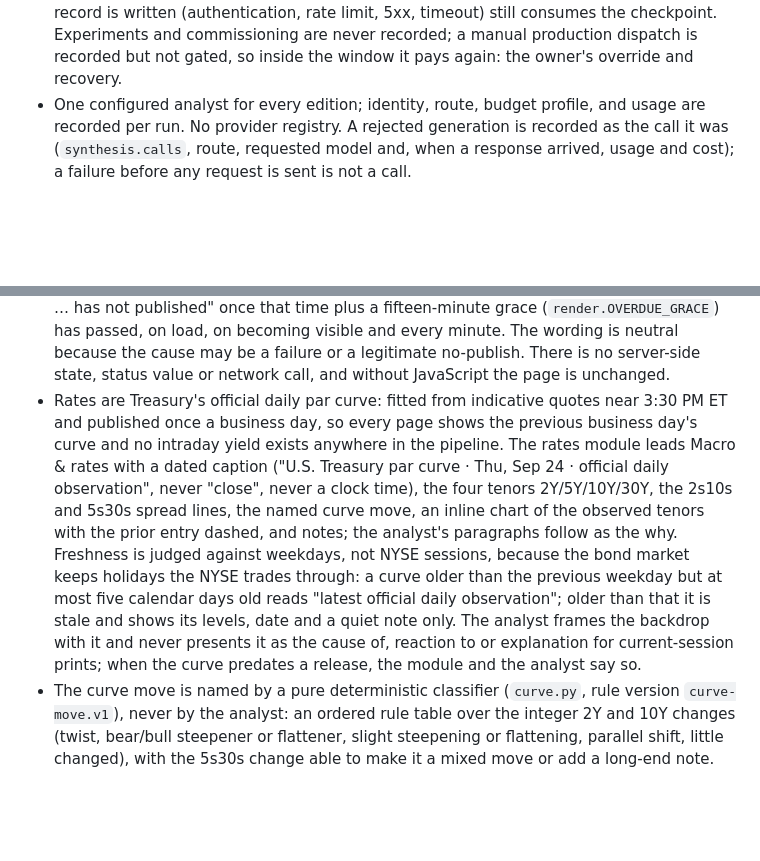
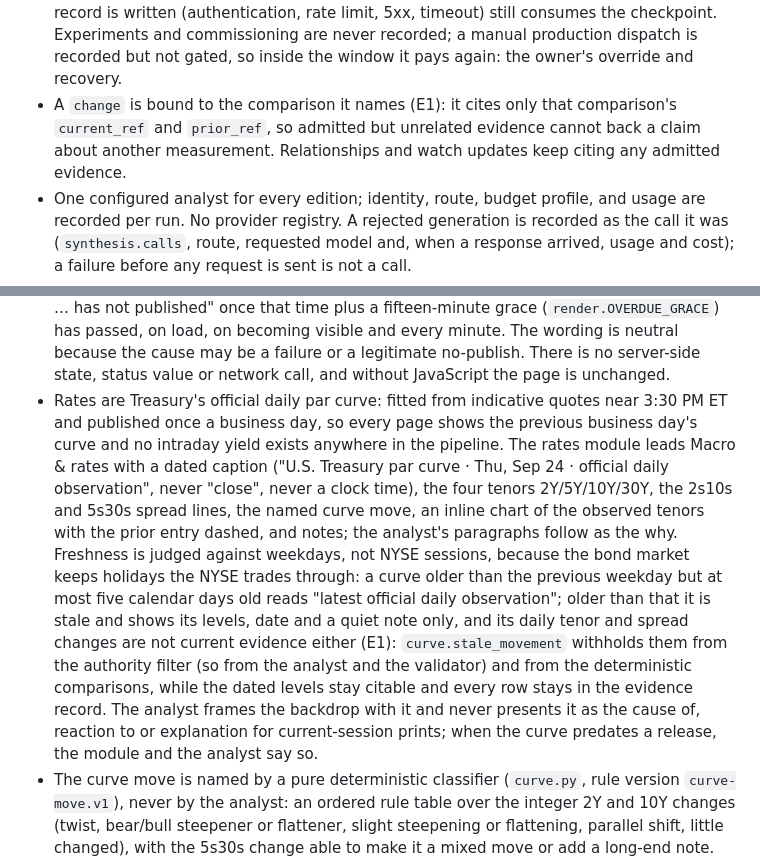
Before and after one commit to dwats250/market-brief, a Markdown page: DECISIONS.md, 2 parts joined by grey strips. Rendered like a GitHub page; blank space fills up the shorter version.

```diff
--- a/DECISIONS.md
+++ b/DECISIONS.md
@@ -18,6 +18,7 @@
 - GitHub Actions artifacts are short-horizon operational continuity (thirty days), not historical storage; artifact contracts are versioned and hashed so a permitted archive can adopt them later.
 - Restore takes the newest unexpired continuity artifact of a main-branch `schedule.yml` run that concluded `success` or `failure`. Its upload runs only when every earlier step, the pipeline among them, succeeded, and precedes the push and the Pages deployment, so the artifact proves acceptance and a push or Pages failure no longer rolls accepted state back (R1). A rejected synthesis uploads nothing; a cancelled or unfinished run is not eligible. Only this repository's own runs are eligible (S1): the run's `head_repository` must be the `repository` that owns it, by their integer ids on the run (schema-required, though a deleted fork's head comes back null), because a fork's pull_request run executes its own edit of the workflow and can upload a same-named artifact from a branch it named main; missing, null or malformed origin is not eligible. R2's attempt lookup decides origin with the same check on its run details, never the listing's optional ids.
 - One paid synthesis per checkpoint per exchange session, across runners, accepted or not (R2). The authority is that a provider request was attempted, never that its analysis was accepted: a production synthesis writes `runs/attempts/<session>-<checkpoint>.json` before the request is sent (no record, no request), the workflow uploads it last and `always()` as `market-brief-attempt-<session>-<checkpoint>`, and `scheduled()` never pays for a checkpoint with a local record or that artifact from a `schedule.yml` run on `main`; a listing it cannot read is no request and a failed run. The concurrency group finishes that upload before another run starts. Attempt records are accounting, never continuity; they are keyed by the run's own calendar date (as the page and bundle are) and count only from this repository's own runs, never a fork's. An attempt that bills nothing after the record is written (authentication, rate limit, 5xx, timeout) still consumes the checkpoint. Experiments and commissioning are never recorded; a manual production dispatch is recorded but not gated, so inside the window it pays again: the owner's override and recovery.
+- A `change` is bound to the comparison it names (E1): it cites only that comparison's `current_ref` and `prior_ref`, so admitted but unrelated evidence cannot back a claim about another measurement. Relationships and watch updates keep citing any admitted evidence.
 - One configured analyst for every edition; identity, route, budget profile, and usage are recorded per run. No provider registry. A rejected generation is recorded as the call it was (`synthesis.calls`, route, requested model and, when a response arrived, usage and cost); a failure before any request is sent is not a call.
 - The configured analyst carries one bounded fallback (`fallback_model`, Fable 5). A synthesis checkpoint attempts the primary and, only when OpenRouter reports it has no eligible endpoint (the explicit "no endpoints found" 404, a routing failure before any billing), makes exactly one fallback call; a bare or unrelated 404, transient, auth, malformed, and local-grounding failures never fall back, an environment override carries no fallback, and each run records the primary failure (sanitized, never the raw provider body), whether fallback occurred, and the model that served. OpenRouter's own `models` array is deliberately not used: a "no endpoints" 404 halts that chain rather than advancing it, and it would hide the primary failure and could bill twice.
 - The configured primary analyst is Opus 5.5 (`anthropic/claude-opus-5.5`, owner ruling 2026-09-27) for both daily syntheses. The bounded fallback (Fable 5), the Anthropic-only provider pin, the rich and light profiles and budgets, the prompt, the narrative schema and the recorded provenance are unchanged, and a trading day still makes exactly two analyst calls. A workflow experiment runs the checkpoint it was dispatched with (`-f checkpoint=… -f experiment=true`); only a commissioning experiment resolves the market phase from the clock.
@@ -29,7 +30,7 @@
 - The close snapshot hands the session off from deterministic state: closing snapshots from its own evidence, the carried assessment labeled with the checkpoint that interpreted it. A close without a same-session interpretation still hands off (no page); a close or refresh without observations from the session publishes nothing and leaves the last accepted page and bundle untouched.
 - Every page states three clocks, each saying what it measures: **Prices**, the latest current equity print across the page's tables (else `prior close <date>`); **Analysis**, when the interpretation it shows was made and by which synthesis edition (`premarket`, `opening structure`); **Next**, the scheduler's next checkpoint in reader words (`price refresh`, `analysis update`, `close snapshot`, or the next session's `premarket analysis`). A synthesis whose prices and analysis read the same PT minute shows one `Prices & analysis` line. Prices is the visual anchor; the run's collection time stays in Technical details. The masthead carries the date; LIVE renders no status word, while SAMPLE, LIVE COMMISSIONING and LAST GOOD BRIEF stay loud with the edition named once. A carried page's "What changed" caption ends at its analysis ("… · through the 7:01 AM PT analysis"). Each row keeps its own observation clock or date; frozen prose cites the rows the analyst saw at their own clock, tables cite this run's rows.
 - A page never claims freshness it no longer has: the Next line carries the next checkpoint's absolute time and its own PT words, and the page's inline script rewrites it to "Update due … has not published" once that time plus a fifteen-minute grace (`render.OVERDUE_GRACE`) has passed, on load, on becoming visible and every minute. The wording is neutral because the cause may be a failure or a legitimate no-publish. There is no server-side state, status value or network call, and without JavaScript the page is unchanged.
-- Rates are Treasury's official daily par curve: fitted from indicative quotes near 3:30 PM ET and published once a business day, so every page shows the previous business day's curve and no intraday yield exists anywhere in the pipeline. The rates module leads Macro & rates with a dated caption ("U.S. Treasury par curve · Thu, Sep 24 · official daily observation", never "close", never a clock time), the four tenors 2Y/5Y/10Y/30Y, the 2s10s and 5s30s spread lines, the named curve move, an inline chart of the observed tenors with the prior entry dashed, and notes; the analyst's paragraphs follow as the why. Freshness is judged against weekdays, not NYSE sessions, because the bond market keeps holidays the NYSE trades through: a curve older than the previous weekday but at most five calendar days old reads "latest official daily observation"; older than that it is stale and shows its levels, date and a quiet note only. The analyst frames the backdrop with it and never presents it as the cause of, reaction to or explanation for current-session prints; when the curve predates a release, the module and the analyst say so.
+- Rates are Treasury's official daily par curve: fitted from indicative quotes near 3:30 PM ET and published once a business day, so every page shows the previous business day's curve and no intraday yield exists anywhere in the pipeline. The rates module leads Macro & rates with a dated caption ("U.S. Treasury par curve · Thu, Sep 24 · official daily observation", never "close", never a clock time), the four tenors 2Y/5Y/10Y/30Y, the 2s10s and 5s30s spread lines, the named curve move, an inline chart of the observed tenors with the prior entry dashed, and notes; the analyst's paragraphs follow as the why. Freshness is judged against weekdays, not NYSE sessions, because the bond market keeps holidays the NYSE trades through: a curve older than the previous weekday but at most five calendar days old reads "latest official daily observation"; older than that it is stale and shows its levels, date and a quiet note only, and its daily tenor and spread changes are not current evidence either (E1): `curve.stale_movement` withholds them from the authority filter (so from the analyst and the validator) and from the deterministic comparisons, while the dated levels stay citable and every row stays in the evidence record. The analyst frames the backdrop with it and never presents it as the cause of, reaction to or explanation for current-session prints; when the curve predates a release, the module and the analyst say so.
 - The curve move is named by a pure deterministic classifier (`curve.py`, rule version `curve-move.v1`), never by the analyst: an ordered rule table over the integer 2Y and 10Y changes (twist, bear/bull steepener or flattener, slight steepening or flattening, parallel shift, little changed), with the 5s30s change able to make it a mixed move or add a long-end note. Its threshold is the configured bp SMALL magnitude (`config/magnitude.json`), read, never copied. The result is a typed, non-citable packet record (`packet["curve"]`) saved with the evidence and shown to the analyst read-only; the analyst names the move only with its label and cites the tenor and spread rows.
 - Spreads are signed long minus short in whole basis points (`treasury-2s10s`, `treasury-5s30s` and their changes, derived from one entry's legs with `input_ids` and a formula version). Steepening means the signed spread rose, whatever the level's sign, so on an inverted curve steeper means less inverted; a spread level is a level (no plus sign, a minus only when inverted). Reader copy never says "today", "wider" or "narrower". `2s10s` and `5s30s` are bounded labels in analyst prose, exactly those forms.
 - Rates are never coloured: yield and spread levels and their changes render in neutral ink, as `5.18%` and whole `bp`, everywhere they appear (tables, module, proof lines, ledger, prose placeholders). The sign carries direction and the curve move label carries meaning; rising yields are neither good nor bad.
```
Also changed, not shown: PROJECT_STATE.md (+12 -0 lines), docs/BRIEF_SCHEMA.md (+2 -1 lines).
